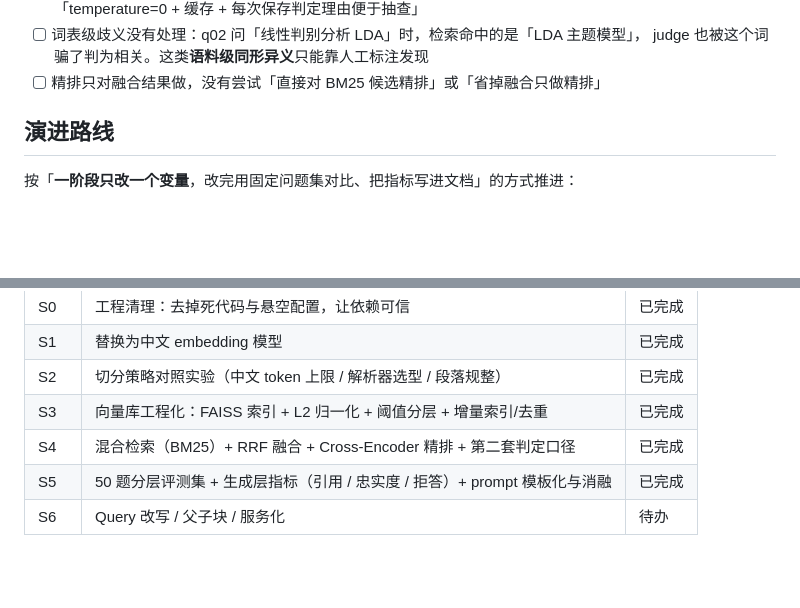
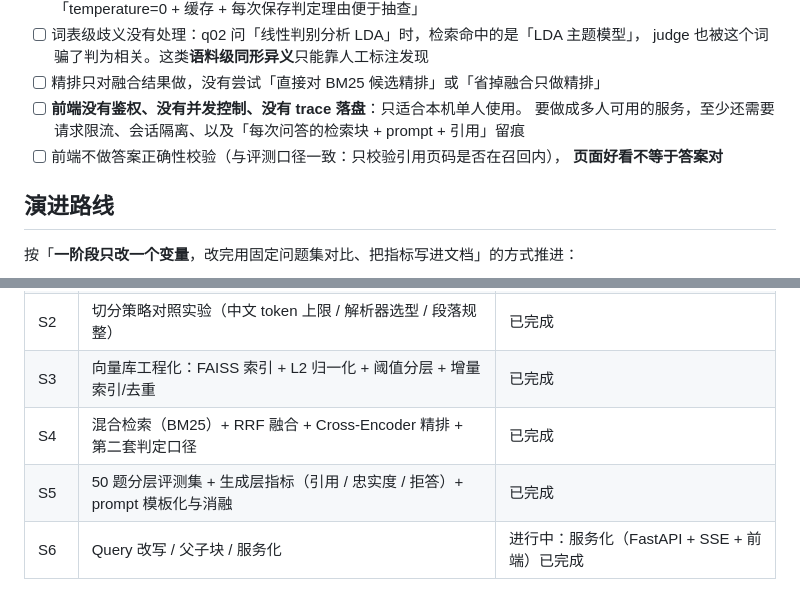
Before and after one commit to chengkaiwu-www/PDF-ptokect, a Markdown page: README.md, 2 parts joined by grey strips. Drawn GitHub-style; blank space fills up the shorter version.

```diff
--- a/README.md
+++ b/README.md
@@ -854,6 +896,10 @@ n01   no_answer    -                              OK（语料确实没有）
 - [ ] 词表级歧义没有处理：q02 问「线性判别分析 LDA」时，检索命中的是「LDA 主题模型」，
       judge 也被这个词骗了判为相关。这类**语料级同形异义**只能靠人工标注发现
 - [ ] 精排只对融合结果做，没有尝试「直接对 BM25 候选精排」或「省掉融合只做精排」
+- [ ] **前端没有鉴权、没有并发控制、没有 trace 落盘**：只适合本机单人使用。
+      要做成多人可用的服务，至少还需要请求限流、会话隔离、以及「每次问答的检索块 + prompt + 引用」留痕
+- [ ] 前端不做答案正确性校验（与评测口径一致：只校验引用页码是否在召回内），
+      **页面好看不等于答案对**
 
 ## 演进路线
 
@@ -867,4 +913,4 @@ n01   no_answer    -                              OK（语料确实没有）
 | S3 | 向量库工程化：FAISS 索引 + L2 归一化 + 阈值分层 + 增量索引/去重 | 已完成 |
 | S4 | 混合检索（BM25）+ RRF 融合 + Cross-Encoder 精排 + 第二套判定口径 | 已完成 |
 | S5 | 50 题分层评测集 + 生成层指标（引用 / 忠实度 / 拒答）+ prompt 模板化与消融 | 已完成 |
-| S6 | Query 改写 / 父子块 / 服务化 | 待办 |
+| S6 | Query 改写 / 父子块 / 服务化 | 进行中：服务化（FastAPI + SSE + 前端）已完成 |
```
Also changed, not shown: other parts of README.md (+42 -0 lines).
